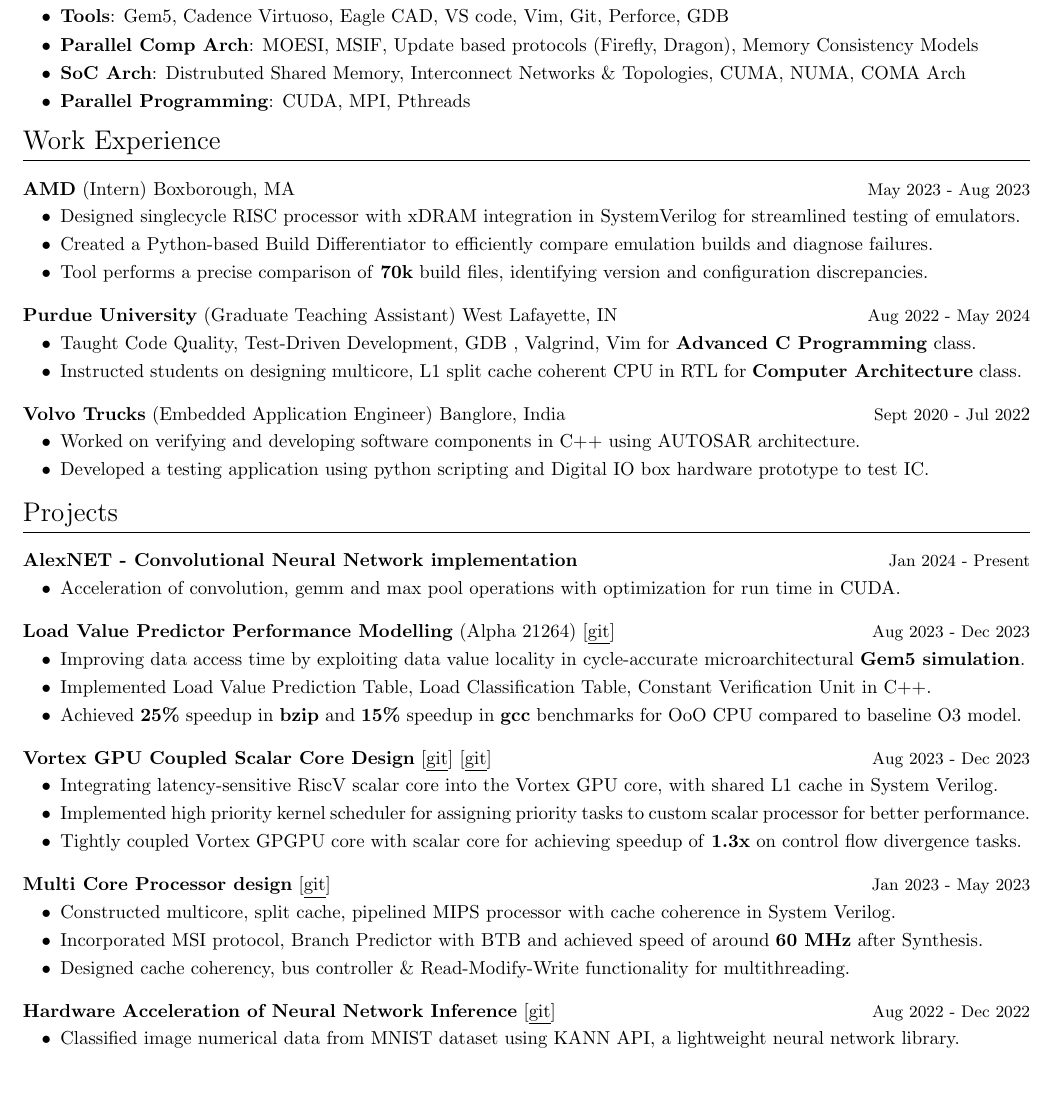
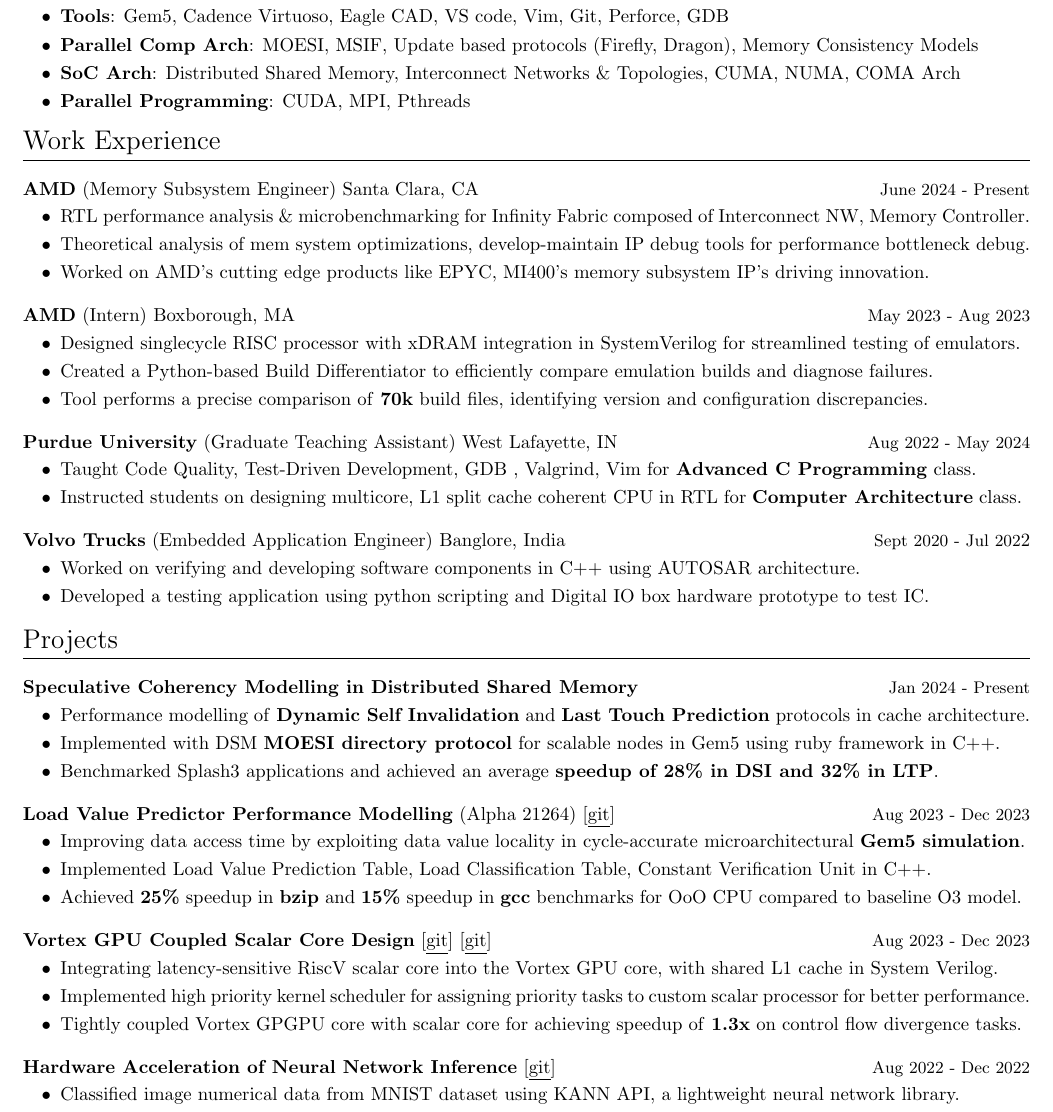
Before and after one commit to sharathat45/sharath_resume, a LaTeX CV (sharath_resume.tex): part of the page, cut so that both start at the same text, the shorter picture padded with empty space. Compiled offline with pdfLaTeX.

Commit message:
AMD job update

```diff
--- a/sharath_resume.tex
+++ b/sharath_resume.tex
@@ -137,7 +137,7 @@
         \item \textbf{Programming languages}: C, C++, Python, System Verilog, Regex, Makefiles, ARM, RISC-V, MIPS assembly
         \item \textbf{Tools}: Gem5, Cadence Virtuoso, Eagle CAD, VS code, Vim, Git, Perforce, GDB
         \item \textbf{Parallel Comp Arch}: MOESI, MSIF, Update based protocols (Firefly, Dragon), Memory Consistency Models
-        \item \textbf{SoC Arch}: Distrubuted Shared Memory, Interconnect Networks \& Topologies, CUMA, NUMA, COMA Arch
+        \item \textbf{SoC Arch}: Distributed Shared Memory, Interconnect Networks \& Topologies, CUMA, NUMA, COMA Arch
         \item \textbf{Parallel Programming}: CUDA, MPI, Pthreads
 
         % \item \textbf{FPGA tools}: Altera Cyclone (Intel Quartus prime sw), Xilinx KRIA (Vivado sw), experience in Emulation Build flow
@@ -150,6 +150,20 @@
 %Experience
 \vspace{-0.1cm}
 \section{Work Experience}
+\begin{tabularx}{\linewidth}{ @{}l r@{} }
+    \textbf{AMD} (Memory Subsystem Engineer) Santa Clara, CA & \hfill {\small June 2024 - Present} \\[2.75pt]
+    \multicolumn{2}{@{}X@{}}
+    {
+        \begin{minipage}[t]{\linewidth}
+            \begin{itemize}[nosep,after=\strut, leftmargin=2em, itemsep=3pt]
+                \item RTL performance analysis \& microbenchmarking for Infinity Fabric composed of Interconnect NW, Memory Controller.
+                \item Theoretical analysis of mem system optimizations, develop-maintain IP debug tools for performance bottleneck debug.
+                \item Worked on AMD's cutting edge products like EPYC, MI400's memory subsystem IP's driving innovation.
+            \end{itemize}
+        \end{minipage}
+    }
+\end{tabularx}
+\vspace{0.1cm}
 
 \begin{tabularx}{\linewidth}{ @{}l r@{} }
     \textbf{AMD} (Intern) Boxborough, MA & \hfill {\small May 2023 - Aug 2023} \\[2.75pt]
@@ -205,32 +219,33 @@
 \vspace{-0.1cm}
 \section{Projects}
 
+\begin{tabularx}{\linewidth}{ @{}l r@{} }
+    \textbf{Speculative Coherency Modelling in Distributed Shared Memory} & \hfill {\small Jan 2024 - Present} \\[2.75pt]
+    \multicolumn{2}{@{}X@{}}
+    {
+        \begin{minipage}[t]{\linewidth}
+            \begin{itemize}[nosep,after=\strut, leftmargin=2em, itemsep=3pt]
+                \item Performance modelling of \textbf{Dynamic Self Invalidation} and \textbf{Last Touch Prediction} protocols in cache architecture.
+                \item Implemented with DSM \textbf{MOESI directory protocol} for scalable nodes in Gem5 using ruby framework in C++.
+                \item Benchmarked Splash3 applications and achieved an average \textbf{speedup of 28\% in DSI and 32\% in LTP}.
+            \end{itemize}
+        \end{minipage}
+    }
+\end{tabularx}
+\vspace{0.1cm}
+
 % \begin{tabularx}{\linewidth}{ @{}l r@{} }
-%     \textbf{DSI abd LTP - Performance Modelling } & \hfill {\small Jan 2024 - Present} \\[2.75pt]
+%     \textbf{AlexNET - Convolutional Neural Network implementation } & \hfill {\small Jan 2024 - Present} \\[2.75pt]
 %     \multicolumn{2}{@{}X@{}}
 %     {
 %         \begin{minipage}[t]{\linewidth}
 %             \begin{itemize}[nosep,after=\strut, leftmargin=2em, itemsep=3pt]
-%                 \item Acceleration of convolution, gemm and max pool operations with optimization for run time in CUDA.
 %                 \item Acceleration of convolution, gemm and max pool operations with optimization for run time in CUDA.
 %             \end{itemize}
 %         \end{minipage}
 %     }
 % \end{tabularx}
 % \vspace{0.1cm}
-
-\begin{tabularx}{\linewidth}{ @{}l r@{} }
-    \textbf{AlexNET - Convolutional Neural Network implementation } & \hfill {\small Jan 2024 - Present} \\[2.75pt]
-    \multicolumn{2}{@{}X@{}}
-    {
-        \begin{minipage}[t]{\linewidth}
-            \begin{itemize}[nosep,after=\strut, leftmargin=2em, itemsep=3pt]
-                \item Acceleration of convolution, gemm and max pool operations with optimization for run time in CUDA.
-            \end{itemize}
-        \end{minipage}
-    }
-\end{tabularx}
-\vspace{0.1cm}
 
 \begin{tabularx}{\linewidth}{ @{}l r@{} }
     \textbf{Load Value Predictor Performance Modelling} (Alpha 21264) \href{https://github.com/sharathat45/load_value_predictor/tree/lvp_v1}{[\underline{git}]}
@@ -264,22 +279,22 @@
 \end{tabularx}
 \vspace{0.1cm}
 
-\begin{tabularx}{\linewidth}{ @{}l r@{} }
-    \textbf{Multi Core Processor design} \href{https://gitfront.io/r/Sharath/YQcLhKyPxPYD/CPU-desgin/}{[\underline{git}]} & \hfill {\small Jan 2023 - May 2023} \\[2.75pt]
-    \multicolumn{2}{@{}X@{}}
-    {
-        \begin{minipage}[t]{\linewidth}
-            \begin{itemize}[nosep, after=\strut, leftmargin=2em, itemsep=3pt]
-                \item Constructed multicore, split cache, pipelined MIPS processor with cache coherence in System Verilog.
-                \item Incorporated MSI protocol, Branch Predictor with BTB and achieved speed of around \textbf{60 MHz} after Synthesis.
-                \item Designed cache coherency, bus controller \& Read-Modify-Write functionality for multithreading.
-                % \item Validated functionality of processor through assembly program simulations in QuestaSim and on FPGA.
-                % \item Built from scratch, starting with ALU using interfaces, testbench, packages, and functional units.
-            \end{itemize}
-        \end{minipage}
-    }
-\end{tabularx}
-\vspace{0.1cm}
+% \begin{tabularx}{\linewidth}{ @{}l r@{} }
+%     \textbf{Multi Core Processor design} \href{https://gitfront.io/r/Sharath/YQcLhKyPxPYD/CPU-desgin/}{[\underline{git}]} & \hfill {\small Jan 2023 - May 2023} \\[2.75pt]
+%     \multicolumn{2}{@{}X@{}}
+%     {
+%         \begin{minipage}[t]{\linewidth}
+%             \begin{itemize}[nosep, after=\strut, leftmargin=2em, itemsep=3pt]
+%                 \item Constructed multicore, split cache, pipelined MIPS processor with cache coherence in System Verilog.
+%                 \item Incorporated MSI protocol, Branch Predictor with BTB and achieved speed of around \textbf{60 MHz} after Synthesis.
+%                 \item Designed cache coherency, bus controller \& Read-Modify-Write functionality for multithreading.
+%                 % \item Validated functionality of processor through assembly program simulations in QuestaSim and on FPGA.
+%                 % \item Built from scratch, starting with ALU using interfaces, testbench, packages, and functional units.
+%             \end{itemize}
+%         \end{minipage}
+%     }
+% \end{tabularx}
+% \vspace{0.1cm}
 
 \begin{tabularx}{\linewidth}{ @{}l r@{} }
     \textbf{Hardware Acceleration of Neural Network Inference} \href{https://github.com/sharathat45/Vector-dot-product}{[\underline{git}]} & \hfill {\small Aug 2022 - Dec 2022} \\[2.75pt]
```
Also changed, not shown: sharath_resume.pdf.
